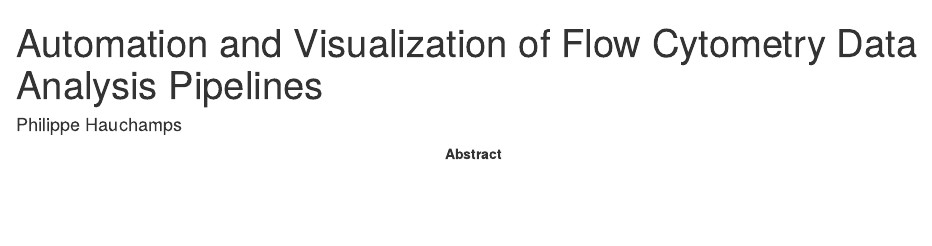
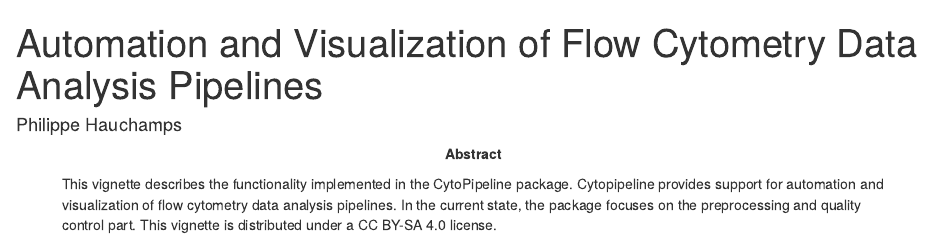
Before and after one commit to UCLouvain-CBIO/CytoPipeline, an R Markdown document (vignettes/CytoPipeline.Rmd): the page in a window 1100 px wide, from its top. Rendered offline with R 4.5, knitr and Pandoc, with nearby package versions; drawn as R Markdown's standard HTML page in place of the format the file asks for; some code elsewhere in the file could not run offline.

Commit message:
vignette licensing

```diff
--- a/vignettes/CytoPipeline.Rmd
+++ b/vignettes/CytoPipeline.Rmd
@@ -8,6 +8,7 @@ abstract: >
  package. Cytopipeline provides support for automation and visualization of
  flow cytometry data analysis pipelines. In the current state, the package
  focuses on the preprocessing and quality control part.
+ This vignette is distributed under a CC BY-SA 4.0 license.
 output:
   BiocStyle::html_document:
     toc_float: true
```
